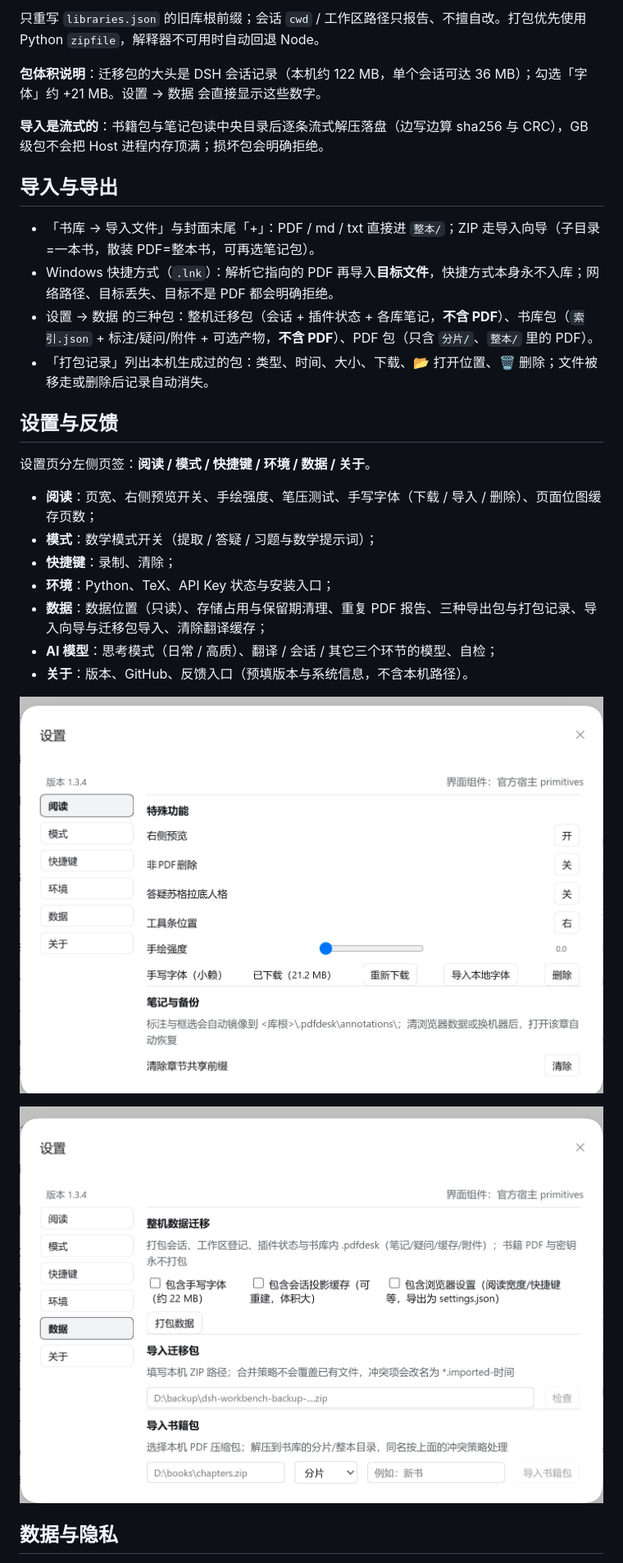
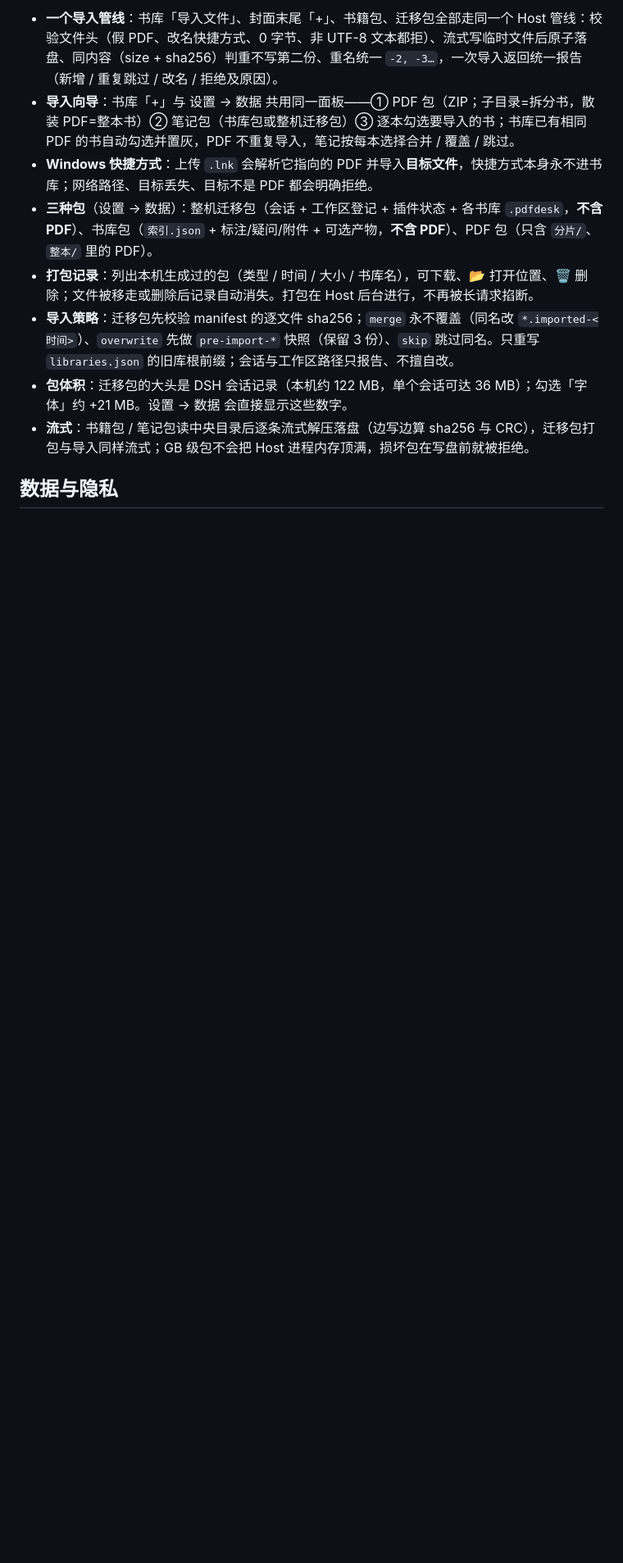
Before and after one commit to minggemofashi/dsh-pdf-math-desk, a Markdown page: README.md, the part around one of its changes. Shown at 82% size. GitHub-like rendering; pictures changed too: assets/screenshot-settings-data.jpg, assets/screenshot-settings-reading.jpg; blank space fills up the shorter version.

```diff
--- a/README.md
+++ b/README.md
@@ -137,31 +131,11 @@
-只重写 `libraries.json` 的旧库根前缀；会话 `cwd` / 工作区路径只报告、不擅自改。打包优先使用 Python `zipfile`，解释器不可用时自动回退 Node。
-
-**包体积说明**：迁移包的大头是 DSH 会话记录（本机约 122 MB，单个会话可达 36 MB）；勾选「字体」约 +21 MB。设置 → 数据 会直接显示这些数字。
-
-**导入是流式的**：书籍包与笔记包读中央目录后逐条流式解压落盘（边写边算 sha256 与 CRC），GB 级包不会把 Host 进程内存顶满；损坏包会明确拒绝。
-
-## 导入与导出
-
-- 「书库 → 导入文件」与封面末尾「+」：PDF / md / txt 直接进 `整本/`；ZIP 走导入向导（子目录=一本书，散装 PDF=整本书，可再选笔记包）。
-- Windows 快捷方式（`.lnk`）：解析它指向的 PDF 再导入**目标文件**，快捷方式本身永不入库；网络路径、目标丢失、目标不是 PDF 都会明确拒绝。
-- 设置 → 数据 的三种包：整机迁移包（会话 + 插件状态 + 各库笔记，**不含 PDF**）、书库包（`索引.json` + 标注/疑问/附件 + 可选产物，**不含 PDF**）、PDF 包（只含 `分片/`、`整本/` 里的 PDF）。
-- 「打包记录」列出本机生成过的包：类型、时间、大小、下载、📂 打开位置、🗑 删除；文件被移走或删除后记录自动消失。
-
-## 设置与反馈
-
-设置页分左侧页签：**阅读 / 模式 / 快捷键 / 环境 / 数据 / 关于**。
-
-- **阅读**：页宽、右侧预览开关、手绘强度、笔压测试、手写字体（下载 / 导入 / 删除）、页面位图缓存页数；
-- **模式**：数学模式开关（提取 / 答疑 / 习题与数学提示词）；
-- **快捷键**：录制、清除；
-- **环境**：Python、TeX、API Key 状态与安装入口；
-- **数据**：数据位置（只读）、存储占用与保留期清理、重复 PDF 报告、三种导出包与打包记录、导入向导与迁移包导入、清除翻译缓存；
-- **AI 模型**：思考模式（日常 / 高质）、翻译 / 会话 / 其它三个环节的模型、自检；
-- **关于**：版本、GitHub、反馈入口（预填版本与系统信息，不含本机路径）。
-
-<p align="center"><img src="./assets/screenshot-settings-reading.jpg" alt="设置 → 阅读：右侧预览、手绘强度、手写字体与备份入口" width="920" /></p>
-
-<p align="center"><img src="./assets/screenshot-settings-data.jpg" alt="设置 → 数据：迁移包、导入迁移包与书籍包导入" width="920" /></p>
+- **一个导入管线**：书库「导入文件」、封面末尾「+」、书籍包、迁移包全部走同一个 Host 管线：校验文件头（假 PDF、改名快捷方式、0 字节、非 UTF-8 文本都拒）、流式写临时文件后原子落盘、同内容（size + sha256）判重不写第二份、重名统一 `-2, -3…`，一次导入返回统一报告（新增 / 重复跳过 / 改名 / 拒绝及原因）。
+- **导入向导**：书库「+」与 设置 → 数据 共用同一面板——① PDF 包（ZIP；子目录=拆分书，散装 PDF=整本书）② 笔记包（书库包或整机迁移包）③ 逐本勾选要导入的书；书库已有相同 PDF 的书自动勾选并置灰，PDF 不重复导入，笔记按每本选择合并 / 覆盖 / 跳过。
+- **Windows 快捷方式**：上传 `.lnk` 会解析它指向的 PDF 并导入**目标文件**，快捷方式本身永不进书库；网络路径、目标丢失、目标不是 PDF 都会明确拒绝。
+- **三种包**（设置 → 数据）：整机迁移包（会话 + 工作区登记 + 插件状态 + 各书库 `.pdfdesk`，**不含 PDF**）、书库包（`索引.json` + 标注/疑问/附件 + 可选产物，**不含 PDF**）、PDF 包（只含 `分片/`、`整本/` 里的 PDF）。
+- **打包记录**：列出本机生成过的包（类型 / 时间 / 大小 / 书库名），可下载、📂 打开位置、🗑 删除；文件被移走或删除后记录自动消失。打包在 Host 后台进行，不再被长请求掐断。
+- **导入策略**：迁移包先校验 manifest 的逐文件 sha256；`merge` 永不覆盖（同名改 `*.imported-<时间>`）、`overwrite` 先做 `pre-import-*` 快照（保留 3 份）、`skip` 跳过同名。只重写 `libraries.json` 的旧库根前缀；会话与工作区路径只报告、不擅自改。
+- **包体积**：迁移包的大头是 DSH 会话记录（本机约 122 MB，单个会话可达 36 MB）；勾选「字体」约 +21 MB。设置 → 数据 会直接显示这些数字。
+- **流式**：书籍包 / 笔记包读中央目录后逐条流式解压落盘（边写边算 sha256 与 CRC），迁移包打包与导入同样流式；GB 级包不会把 Host 进程内存顶满，损坏包在写盘前就被拒绝。
 
 ## 数据与隐私
 
```
Also changed, not shown: other parts of README.md (+106 -78 lines), CHANGELOG.md (+6 -0 lines), 安装与分发.md (+1 -1 lines), assets/screenshot-hero.jpg, assets/screenshot-settings-env.jpg (added), assets/screenshot-settings-mode.jpg, assets/screenshot-shelf.jpg, 3 other files.
